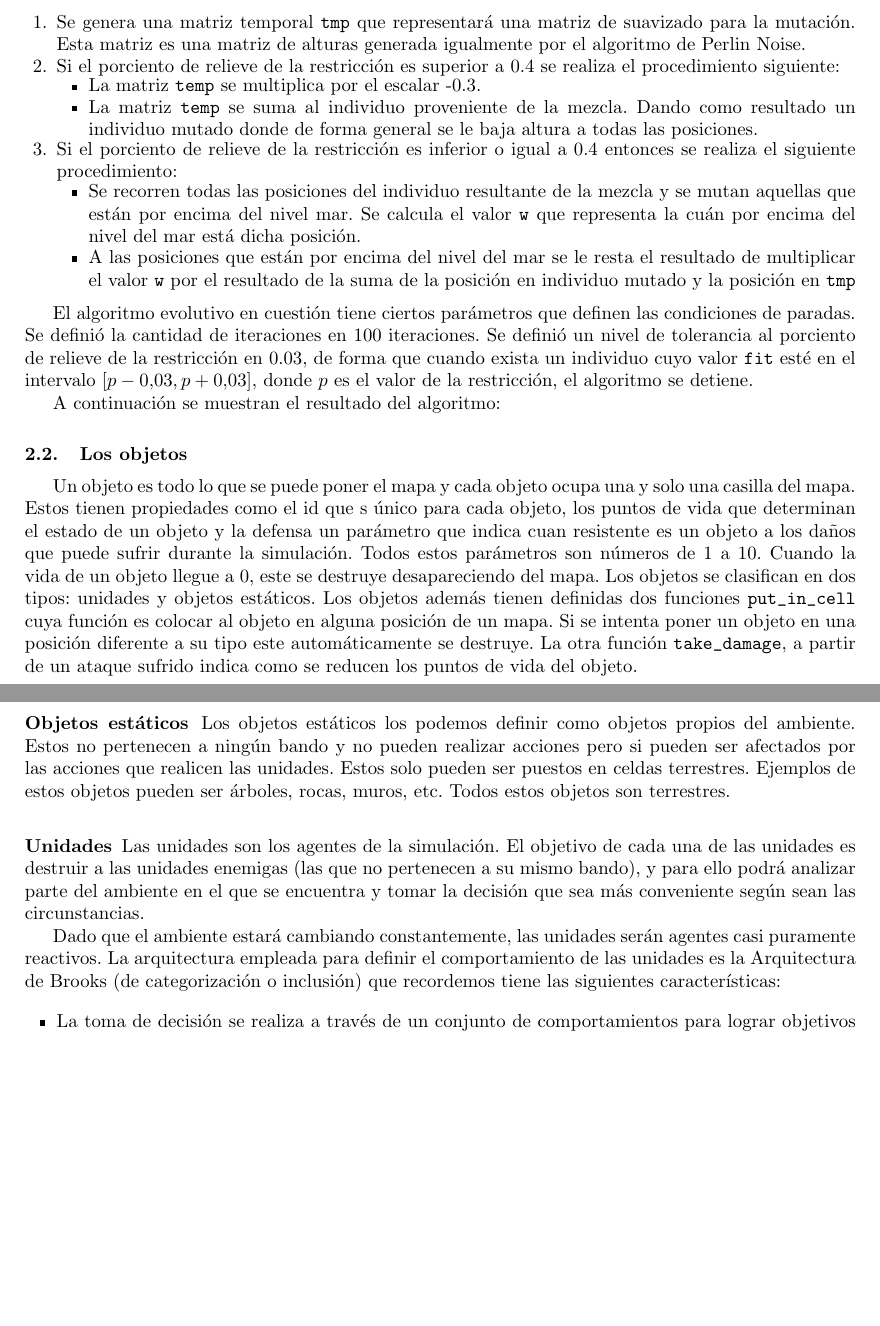
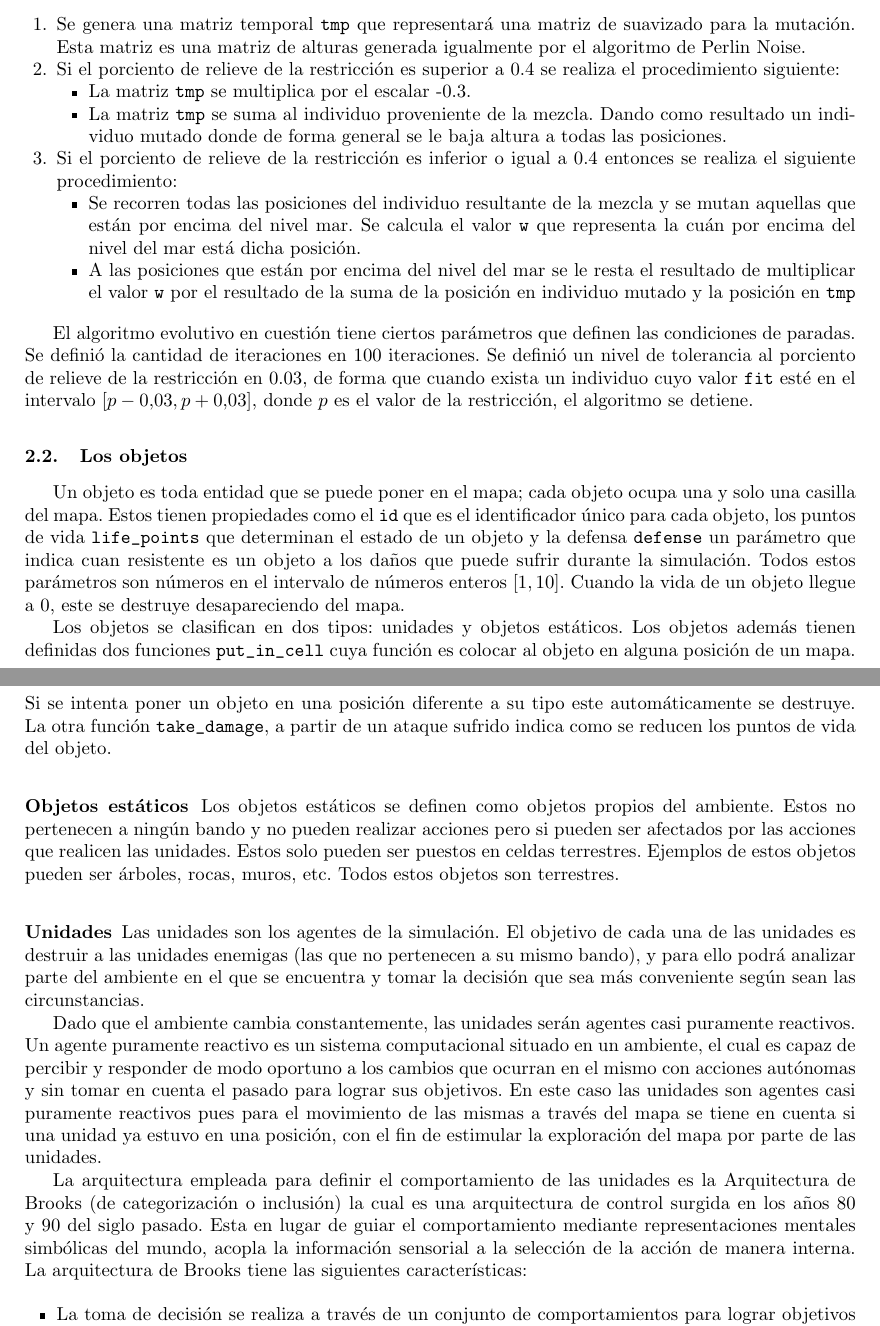
Before and after one commit to atp-ariel/battle-sim, a LaTeX paper (doc/reporte final/Informe.tex, which reads doc/reporte final/chapters/descripcion-del-problema.tex): two parts of pages 6 and 8 of 26, joined at a grey line, cut so that both start at the same text, the shorter picture padded with empty space. Compiled offline with pdfLaTeX.

Commit message:
arreglos en el informe

```diff
--- a/doc/reporte final/chapters/descripcion-del-problema.tex
+++ b/doc/reporte final/chapters/descripcion-del-problema.tex
@@ -74,8 +74,8 @@ El proceso de mutación del individuo resultante de la mezcla es el siguiente:
 	\item Se genera una matriz temporal \verb|tmp| que representará una matriz de suavizado para la mutación. Esta matriz es una matriz de alturas generada igualmente por el algoritmo de Perlin Noise.
 	\item Si el porciento de relieve de la restricción es superior a 0.4 se realiza el procedimiento siguiente:
 	\begin{itemize}
-		\item La matriz \verb|temp| se multiplica por el escalar -0.3.
-		\item La matriz \verb|temp| se suma al individuo proveniente de la mezcla. Dando como resultado un individuo mutado donde de forma general se le baja altura a todas las posiciones.
+		\item La matriz \verb|tmp| se multiplica por el escalar -0.3.
+		\item La matriz \verb|tmp| se suma al individuo proveniente de la mezcla. Dando como resultado un individuo mutado donde de forma general se le baja altura a todas las posiciones.
 	\end{itemize}
 	\item Si el porciento de relieve de la restricción es inferior o igual a 0.4 entonces se realiza el siguiente procedimiento:
 	\begin{itemize}
@@ -85,8 +85,6 @@ El proceso de mutación del individuo resultante de la mezcla es el siguiente:
 \end{enumerate}
 
 El algoritmo evolutivo en cuestión tiene ciertos parámetros que definen las condiciones de paradas. Se definió la cantidad de iteraciones en 100 iteraciones. Se definió un nivel de tolerancia al porciento de relieve de la restricción en 0.03, de forma que cuando exista un individuo cuyo valor \verb|fit| esté en el intervalo $[p - 0.03, p + 0.03]$, donde $p$ es el valor de la restricción, el algoritmo se detiene.
-
-A continuación se muestran el resultado del algoritmo:
 
 \begin{figure}
 	\centering
@@ -99,19 +97,25 @@ A continuación se muestran el resultado del algoritmo:
 	\includegraphics[width=8cm]{chapters/img/map10.png}
 	\caption{Mapa de alturas generado por el algoritmo evolutivo con porciento de relieve de 10\%}
 \end{figure}
+
+
 \subsection{Los objetos}
 
-Un objeto es todo lo que se puede poner el mapa y cada objeto ocupa una y solo una casilla del mapa. Estos tienen propiedades como el id que s único para cada objeto, los puntos de vida que determinan el estado de un objeto y la defensa un parámetro que indica cuan resistente es un objeto a los daños que puede sufrir durante la simulación. Todos estos parámetros son números de 1 a 10. Cuando la vida de un objeto llegue a 0, este se destruye desapareciendo del mapa. Los objetos se clasifican en dos tipos: unidades y objetos estáticos. Los objetos además tienen definidas dos funciones \verb|put_in_cell| cuya función es colocar al objeto en alguna posición de un mapa. Si se intenta poner un objeto en una posición diferente a su tipo este automáticamente se destruye. La otra función \verb|take_damage|, a partir de un ataque sufrido indica como se reducen los puntos de vida del objeto.
+Un objeto es toda entidad que se puede poner en el mapa; cada objeto ocupa una y solo una casilla del mapa. Estos tienen propiedades como el \verb|id| que es el identificador único para cada objeto, los puntos de vida \verb|life_points| que determinan el estado de un objeto y la defensa \verb|defense| un parámetro que indica cuan resistente es un objeto a los daños que puede sufrir durante la simulación. Todos estos parámetros son números en el intervalo de números enteros $[1,10]$. Cuando la vida de un objeto llegue a 0, este se destruye desapareciendo del mapa.
+
+Los objetos se clasifican en dos tipos: unidades y objetos estáticos. Los objetos además tienen definidas dos funciones \verb|put_in_cell| cuya función es colocar al objeto en alguna posición de un mapa. Si se intenta poner un objeto en una posición diferente a su tipo este automáticamente se destruye. La otra función \verb|take_damage|, a partir de un ataque sufrido indica como se reducen los puntos de vida del objeto.
 
 \subsubsection{Objetos estáticos}
 
-Los objetos estáticos los podemos definir como objetos propios del ambiente. Estos no pertenecen a ningún bando y no pueden realizar acciones pero si pueden ser afectados por las acciones que realicen las unidades. Estos solo pueden ser puestos en celdas terrestres. Ejemplos de estos objetos pueden ser árboles, rocas, muros, etc. Todos estos objetos son terrestres.
+Los objetos estáticos se definen como objetos propios del ambiente. Estos no pertenecen a ningún bando y no pueden realizar acciones pero si pueden ser afectados por las acciones que realicen las unidades. Estos solo pueden ser puestos en celdas terrestres. Ejemplos de estos objetos pueden ser árboles, rocas, muros, etc. Todos estos objetos son terrestres.
 
 \subsubsection{Unidades}
 
 Las unidades son los agentes de la simulación. El objetivo de cada una de las unidades es destruir a las unidades enemigas (las que no pertenecen a su mismo bando), y para ello podrá analizar parte del ambiente en el que se encuentra y tomar la decisión que sea más conveniente según sean las circunstancias.
 
-Dado que el ambiente estará cambiando constantemente, las unidades serán agentes casi puramente reactivos. La arquitectura empleada para definir el comportamiento de las unidades es la Arquitectura de Brooks (de categorización o inclusión) que recordemos tiene las siguientes características:
+Dado que el ambiente cambia constantemente, las unidades serán agentes casi puramente reactivos. Un agente puramente reactivo es un sistema computacional situado en un ambiente, el cual es capaz de percibir y responder de modo oportuno a los cambios que ocurran en el mismo con  acciones autónomas y sin tomar en cuenta el pasado para lograr sus objetivos. En este caso las unidades son agentes casi puramente reactivos pues para el movimiento de las mismas a través del mapa se tiene en cuenta si una unidad ya estuvo en una posición, con el fin de estimular la exploración del mapa por parte de las unidades.
+
+La arquitectura empleada para definir el comportamiento de las unidades es la Arquitectura de Brooks (de categorización o inclusión) la cual es una arquitectura de control surgida en los años 80 y 90 del siglo pasado. Esta en lugar de guiar el comportamiento mediante representaciones mentales simbólicas del mundo, acopla la información sensorial  a la selección de la acción de manera interna. La arquitectura de Brooks tiene las siguientes características:
 
 \begin{itemize}
 	\item La toma de decisión se realiza a través de un conjunto de comportamientos para lograr objetivos (reglas de la forma situación $\rightarrow$ acción).
```
Also changed, not shown: doc/reporte final/chapters/descripcion-del-problema.tex (17 more changed lines), 1 other file.
